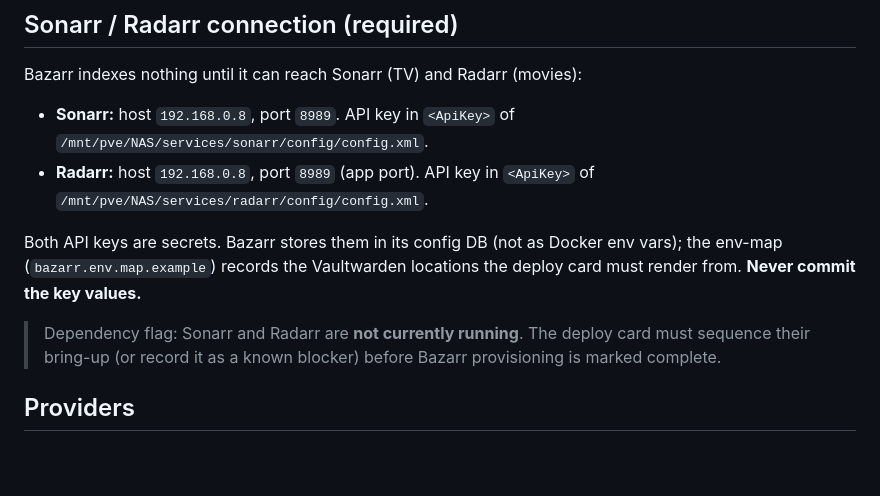
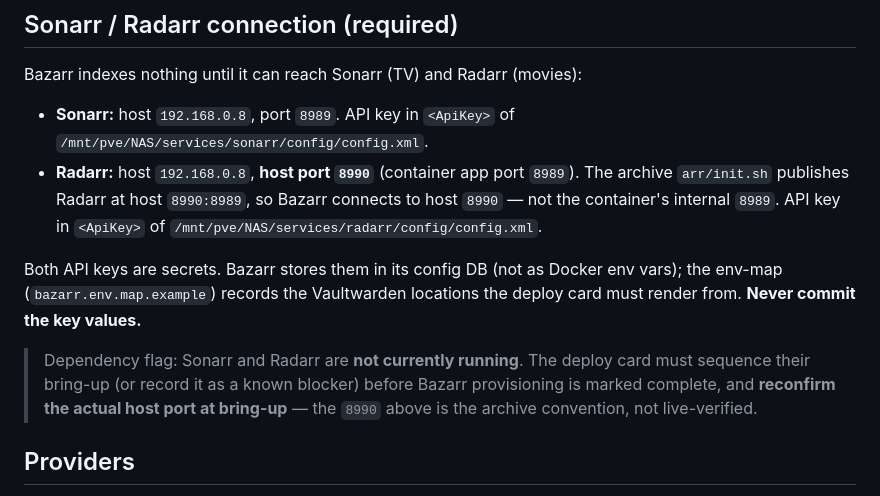
Before and after one commit to LimbicNode42/home-lab, a Markdown page: services/bazarr/README.md, the part around the change. Drawn GitHub-style; blank space fills up the shorter version.

Commit message:
docs(bazarr): fix Radarr host/container port collision in README
Radarr is published at host 8990 (container 8989) per archive
arr/init.sh, not host 8989. Re-add the reconfirm-at-bring-up caveat.
Closes review finding t_c6bcf558 / task t_fa9d7b26.

```diff
--- a/services/bazarr/README.md
+++ b/services/bazarr/README.md
@@ -62,7 +62,9 @@ Bazarr indexes nothing until it can reach Sonarr (TV) and Radarr (movies):
 
 - **Sonarr:** host `192.168.0.8`, port `8989`. API key in `<ApiKey>` of
   `/mnt/pve/NAS/services/sonarr/config/config.xml`.
-- **Radarr:** host `192.168.0.8`, port `8989` (app port). API key in `<ApiKey>` of
+- **Radarr:** host `192.168.0.8`, **host port `8990`** (container app port `8989`). The
+  archive `arr/init.sh` publishes Radarr at host `8990:8989`, so Bazarr connects to
+  host `8990` — not the container's internal `8989`. API key in `<ApiKey>` of
   `/mnt/pve/NAS/services/radarr/config/config.xml`.
 
 Both API keys are secrets. Bazarr stores them in its config DB (not as Docker env vars);
@@ -71,7 +73,8 @@ must render from. **Never commit the key values.**
 
 > Dependency flag: Sonarr and Radarr are **not currently running**. The deploy card must
 > sequence their bring-up (or record it as a known blocker) before Bazarr provisioning is
-> marked complete.
+> marked complete, and **reconfirm the actual host port at bring-up** — the `8990` above is
+> the archive convention, not live-verified.
 
 ## Providers
 
```
